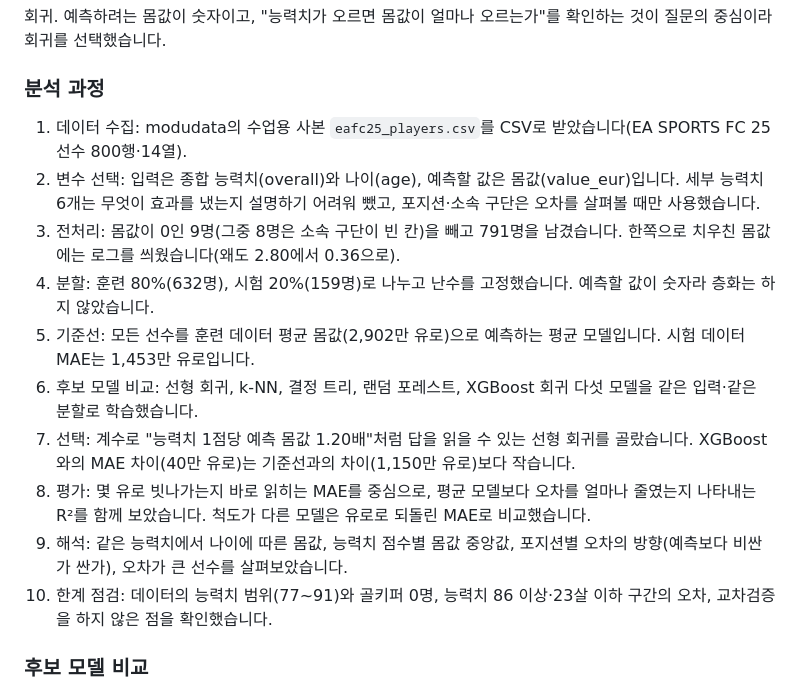
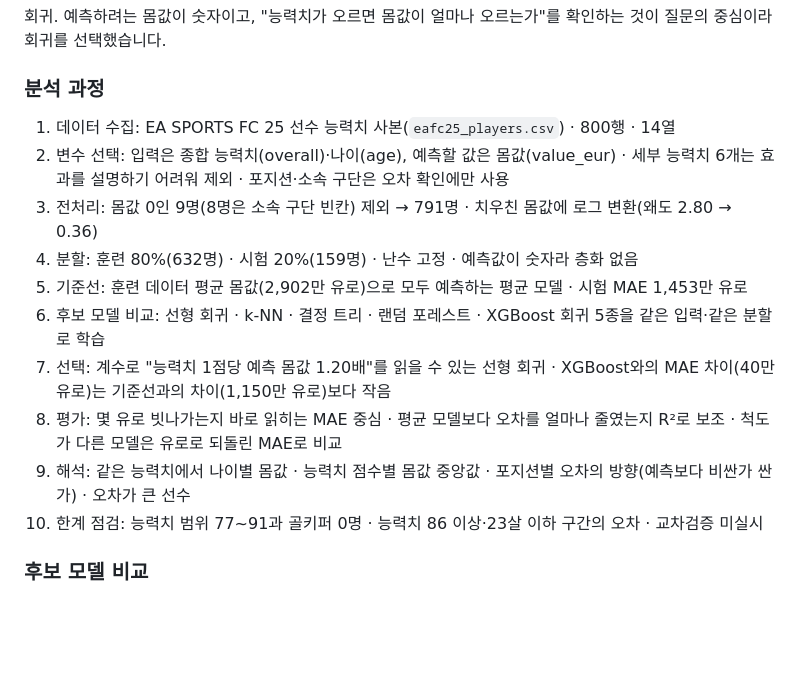
Before and after one commit to dg2025113-source/ds-sample-1-regression, a Markdown page: README.md, the part around the change. Drawn GitHub-style; blank space fills up the shorter version.

Commit message:
분석 과정 10단계를 개조식으로 통일한다
Co-Authored-By: Claude Fable 5.1 <noreply@anthropic.com>

```diff
--- a/README.md
+++ b/README.md
@@ -35,16 +35,16 @@
 회귀. 예측하려는 몸값이 숫자이고, "능력치가 오르면 몸값이 얼마나 오르는가"를 확인하는 것이 질문의 중심이라 회귀를 선택했습니다.
 
 ### 분석 과정
-1. 데이터 수집: modudata의 수업용 사본 `eafc25_players.csv`를 CSV로 받았습니다(EA SPORTS FC 25 선수 800행·14열).
-2. 변수 선택: 입력은 종합 능력치(overall)와 나이(age), 예측할 값은 몸값(value_eur)입니다. 세부 능력치 6개는 무엇이 효과를 냈는지 설명하기 어려워 뺐고, 포지션·소속 구단은 오차를 살펴볼 때만 사용했습니다.
-3. 전처리: 몸값이 0인 9명(그중 8명은 소속 구단이 빈 칸)을 빼고 791명을 남겼습니다. 한쪽으로 치우친 몸값에는 로그를 씌웠습니다(왜도 2.80에서 0.36으로).
-4. 분할: 훈련 80%(632명), 시험 20%(159명)로 나누고 난수를 고정했습니다. 예측할 값이 숫자라 층화는 하지 않았습니다.
-5. 기준선: 모든 선수를 훈련 데이터 평균 몸값(2,902만 유로)으로 예측하는 평균 모델입니다. 시험 데이터 MAE는 1,453만 유로입니다.
-6. 후보 모델 비교: 선형 회귀, k-NN, 결정 트리, 랜덤 포레스트, XGBoost 회귀 다섯 모델을 같은 입력·같은 분할로 학습했습니다.
-7. 선택: 계수로 "능력치 1점당 예측 몸값 1.20배"처럼 답을 읽을 수 있는 선형 회귀를 골랐습니다. XGBoost와의 MAE 차이(40만 유로)는 기준선과의 차이(1,150만 유로)보다 작습니다.
-8. 평가: 몇 유로 빗나가는지 바로 읽히는 MAE를 중심으로, 평균 모델보다 오차를 얼마나 줄였는지 나타내는 R²를 함께 보았습니다. 척도가 다른 모델은 유로로 되돌린 MAE로 비교했습니다.
-9. 해석: 같은 능력치에서 나이에 따른 몸값, 능력치 점수별 몸값 중앙값, 포지션별 오차의 방향(예측보다 비싼가 싼가), 오차가 큰 선수를 살펴보았습니다.
-10. 한계 점검: 데이터의 능력치 범위(77~91)와 골키퍼 0명, 능력치 86 이상·23살 이하 구간의 오차, 교차검증을 하지 않은 점을 확인했습니다.
+1. 데이터 수집: EA SPORTS FC 25 선수 능력치 사본(`eafc25_players.csv`) · 800행 · 14열
+2. 변수 선택: 입력은 종합 능력치(overall)·나이(age), 예측할 값은 몸값(value_eur) · 세부 능력치 6개는 효과를 설명하기 어려워 제외 · 포지션·소속 구단은 오차 확인에만 사용
+3. 전처리: 몸값 0인 9명(8명은 소속 구단 빈칸) 제외 → 791명 · 치우친 몸값에 로그 변환(왜도 2.80 → 0.36)
+4. 분할: 훈련 80%(632명) · 시험 20%(159명) · 난수 고정 · 예측값이 숫자라 층화 없음
+5. 기준선: 훈련 데이터 평균 몸값(2,902만 유로)으로 모두 예측하는 평균 모델 · 시험 MAE 1,453만 유로
+6. 후보 모델 비교: 선형 회귀 · k-NN · 결정 트리 · 랜덤 포레스트 · XGBoost 회귀 5종을 같은 입력·같은 분할로 학습
+7. 선택: 계수로 "능력치 1점당 예측 몸값 1.20배"를 읽을 수 있는 선형 회귀 · XGBoost와의 MAE 차이(40만 유로)는 기준선과의 차이(1,150만 유로)보다 작음
+8. 평가: 몇 유로 빗나가는지 바로 읽히는 MAE 중심 · 평균 모델보다 오차를 얼마나 줄였는지 R²로 보조 · 척도가 다른 모델은 유로로 되돌린 MAE로 비교
+9. 해석: 같은 능력치에서 나이별 몸값 · 능력치 점수별 몸값 중앙값 · 포지션별 오차의 방향(예측보다 비싼가 싼가) · 오차가 큰 선수
+10. 한계 점검: 능력치 범위 77~91과 골키퍼 0명 · 능력치 86 이상·23살 이하 구간의 오차 · 교차검증 미실시
 
 ### 후보 모델 비교
 최종 입력(overall, age)과 예측한 값(로그 몸값)을 그대로 두고, 같은 분할에서 회귀 모델 다섯 개를 비교했습니다. MAE는 예측을 유로로 되돌려 계산했고, R²는 로그 척도에서 계산했습니다.
```
